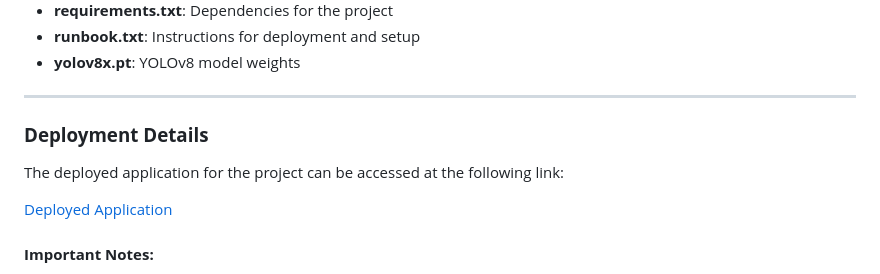
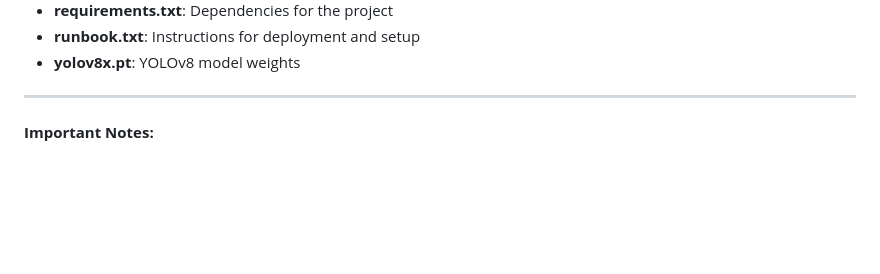
Before and after one commit to zorogotty14/CourtMetrics, a Markdown page: README.md, the part around the change. Drawn GitHub-style; blank space fills up the shorter version.

```diff
--- a/README.md
+++ b/README.md
@@ -96,11 +96,6 @@ Below is a walkthrough video demonstrating the project:
 
 ---
 
-### **Deployment Details**
-
-The deployed application for the project can be accessed at the following link:
-
-[Deployed Application](http://capstone-project-group8.westus2.cloudapp.azure.com:5000/)
 
 #### **Important Notes:**
 - The version deployed at the above link is an **older version** of the application.
```
